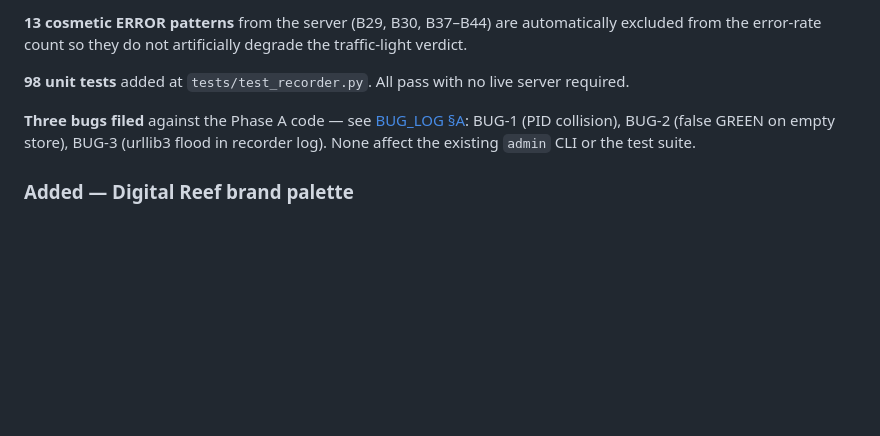
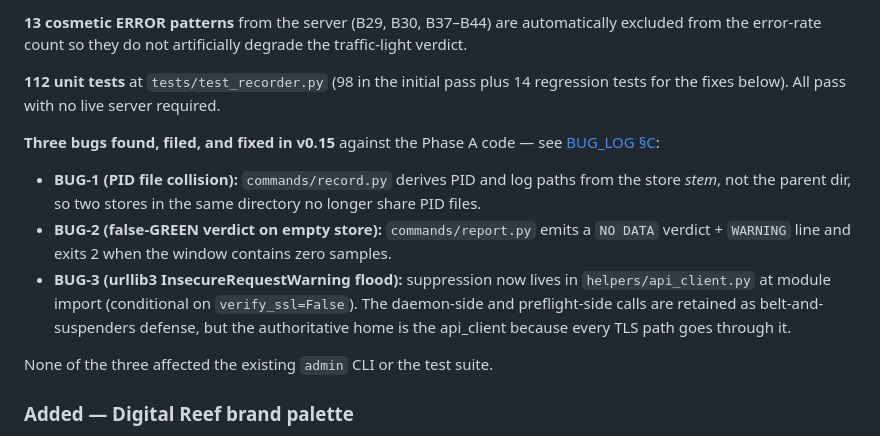
Before and after one commit to mbmcclelland/ediscovery_tests, a Markdown page: CHANGELOG.md, the part around the change. GitHub-like rendering; blank space fills up the shorter version.

Commit message:
docs(changelog): mark BUG-1/2/3 fixed in v0.15 (not just filed)
Earlier v0.15 entry described the three bugs as "filed" — they're
fixed at commit 5a6e828 with regression tests (14 added), and BUG-3's
canonical home moved to helpers/api_client.py at commit a50247b.

Updates the v0.15 entry to reflect the closed-loop:
- 98 → 112 unit tests
- Three bugs listed individually with fix location + behavior
- Explicit note that api_client.py is the authoritative home for
  urllib3 suppression going forward

Co-Authored-By: Claude Opus 4.7 (1M context) <noreply@anthropic.com>

```diff
--- a/CHANGELOG.md
+++ b/CHANGELOG.md
@@ -87,13 +87,26 @@ Default store location (in priority order):
 automatically excluded from the error-rate count so they do not
 artificially degrade the traffic-light verdict.
 
-**98 unit tests** added at `tests/test_recorder.py`. All pass with no
-live server required.
+**112 unit tests** at `tests/test_recorder.py` (98 in the initial pass
+plus 14 regression tests for the fixes below). All pass with no live
+server required.
 
-**Three bugs filed** against the Phase A code — see [BUG_LOG §A](BUG_LOG.md#a--open-today-quick-scan):
-BUG-1 (PID collision), BUG-2 (false GREEN on empty store), BUG-3
-(urllib3 flood in recorder log). None affect the existing `admin` CLI
-or the test suite.
+**Three bugs found, filed, and fixed in v0.15** against the Phase A
+code — see [BUG_LOG §C](BUG_LOG.md#c--full-table-every-issue-ever-found):
+
+- **BUG-1 (PID file collision):** `commands/record.py` derives PID and
+  log paths from the store *stem*, not the parent dir, so two stores
+  in the same directory no longer share PID files.
+- **BUG-2 (false-GREEN verdict on empty store):** `commands/report.py`
+  emits a `NO DATA` verdict + `WARNING` line and exits 2 when the
+  window contains zero samples.
+- **BUG-3 (urllib3 InsecureRequestWarning flood):** suppression now
+  lives in `helpers/api_client.py` at module import (conditional on
+  `verify_ssl=False`). The daemon-side and preflight-side calls are
+  retained as belt-and-suspenders defense, but the authoritative
+  home is the api_client because every TLS path goes through it.
+
+None of the three affected the existing `admin` CLI or the test suite.
 
 ### Added — Digital Reef brand palette
 
```
